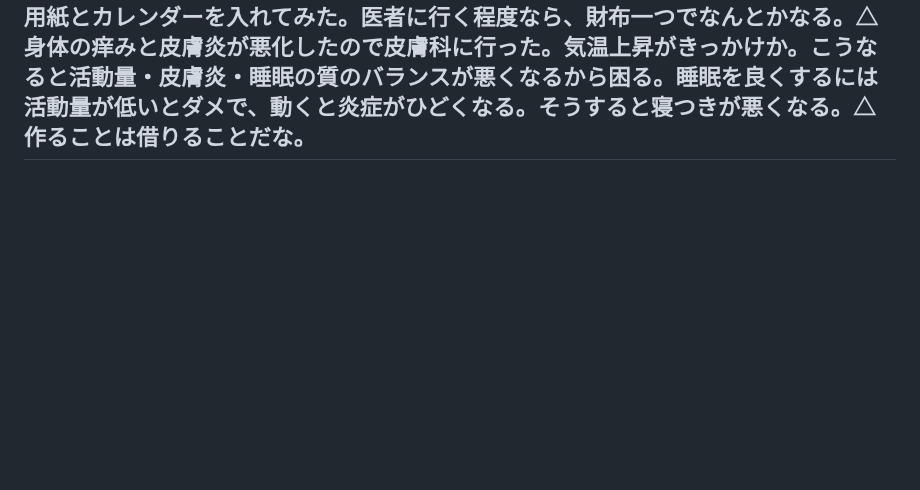
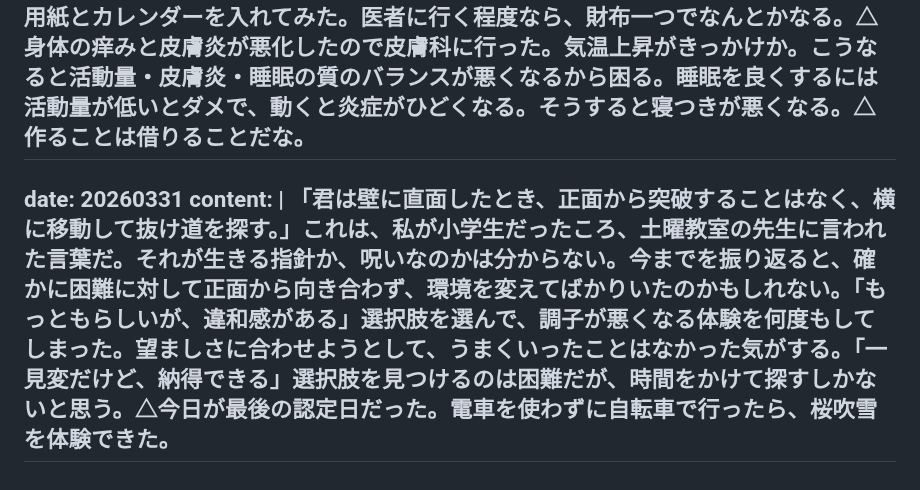
Before and after one commit to gojiroma/diary, a Markdown page: entry.md, the part around the change. GitHub-like rendering; blank space fills up the shorter version.

```diff
--- a/entry.md
+++ b/entry.md
@@ -668,3 +668,7 @@ date: 20260330
 content: |
   朝起きて、ラジオ第二をつけたら、延々とエレベーター音楽が流れていて「音のリミナルスペース」が完成していた。灯りのついていない商業施設のワンフロアみたいだ。△日記は楽器だと以前書いた。財布は手帳にもなると思う。札はnoteという。noteは音符でもある。今日は財布に、お札と同じサイズのメモ用紙とカレンダーを入れてみた。医者に行く程度なら、財布一つでなんとかなる。△身体の痒みと皮膚炎が悪化したので皮膚科に行った。気温上昇がきっかけか。こうなると活動量・皮膚炎・睡眠の質のバランスが悪くなるから困る。睡眠を良くするには活動量が低いとダメで、動くと炎症がひどくなる。そうすると寝つきが悪くなる。△作ることは借りることだな。
 ---
+date: 20260331
+content: |
+  「君は壁に直面したとき、正面から突破することはなく、横に移動して抜け道を探す。」これは、私が小学生だったころ、土曜教室の先生に言われた言葉だ。それが生きる指針か、呪いなのかは分からない。今までを振り返ると、確かに困難に対して正面から向き合わず、環境を変えてばかりいたのかもしれない。「もっともらしいが、違和感がある」選択肢を選んで、調子が悪くなる体験を何度もしてしまった。望ましさに合わせようとして、うまくいったことはなかった気がする。「一見変だけど、納得できる」選択肢を見つけるのは困難だが、時間をかけて探すしかないと思う。△今日が最後の認定日だった。電車を使わずに自転車で行ったら、桜吹雪を体験できた。
+---
```
Also changed, not shown: fake.md (+4 -0 lines).
